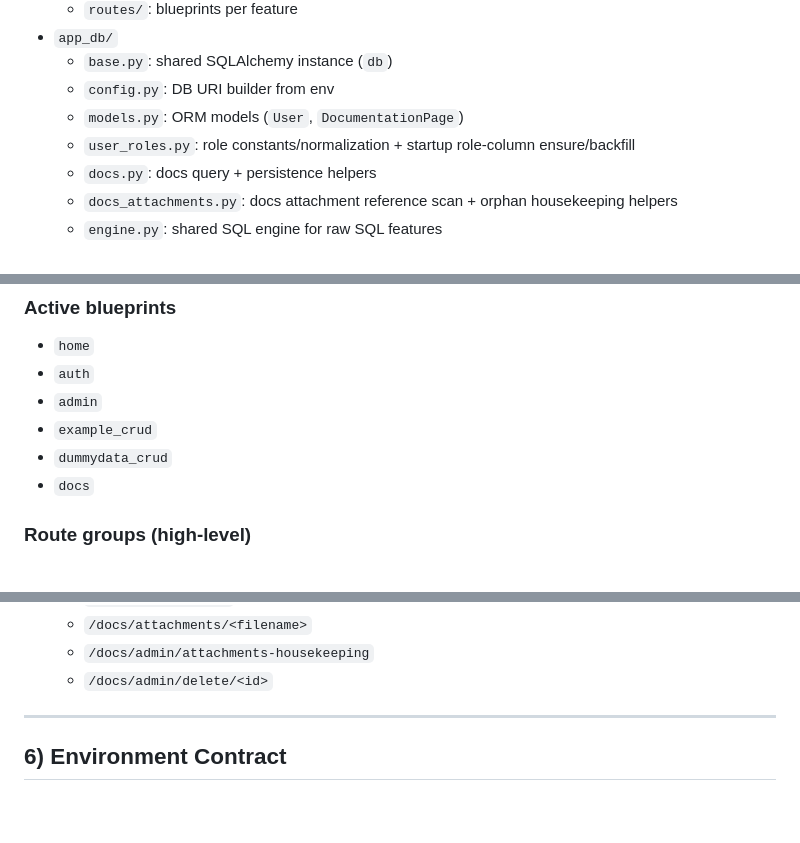
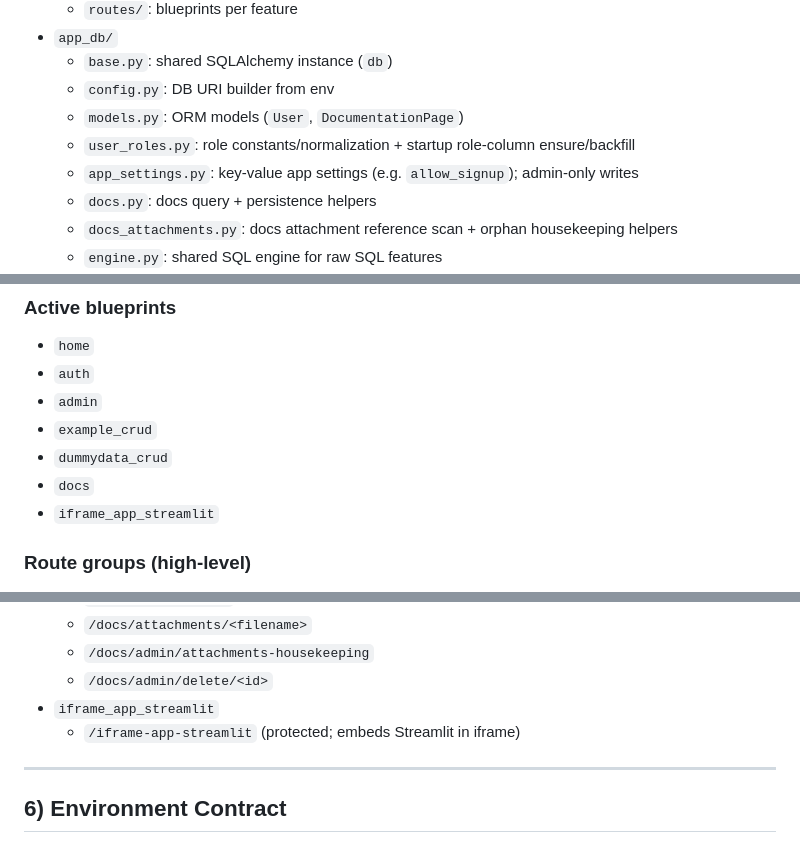
Before and after one commit to ramadlana/streamlit-starter, a Markdown page: AGENTS.md, 3 parts joined by grey strips. Rendered like a GitHub page; blank space fills up the shorter version.

```diff
--- a/AGENTS.md
+++ b/AGENTS.md
@@ -56,6 +56,7 @@ Minimum agent behavior:
   - `config.py`: DB URI builder from env
   - `models.py`: ORM models (`User`, `DocumentationPage`)
   - `user_roles.py`: role constants/normalization + startup role-column ensure/backfill
+  - `app_settings.py`: key-value app settings (e.g. `allow_signup`); admin-only writes
   - `docs.py`: docs query + persistence helpers
   - `docs_attachments.py`: docs attachment reference scan + orphan housekeeping helpers
   - `engine.py`: shared SQL engine for raw SQL features
@@ -97,6 +98,7 @@ Read these in order when starting a task:
 - `example_crud`
 - `dummydata_crud`
 - `docs`
+- `iframe_app_streamlit`
 
 ### Route groups (high-level)
 - `home`
@@ -132,6 +134,8 @@ Read these in order when starting a task:
   - `/docs/attachments/<filename>`
   - `/docs/admin/attachments-housekeeping`
   - `/docs/admin/delete/<id>`
+- `iframe_app_streamlit`
+  - `/iframe-app-streamlit` (protected; embeds Streamlit in iframe)
 
 ---
 
```
Also changed, not shown: other parts of AGENTS.md (+1 -0 lines), FRAMEWORK_GUIDE.md (+9 -7 lines), README.md (+9 -3 lines).
